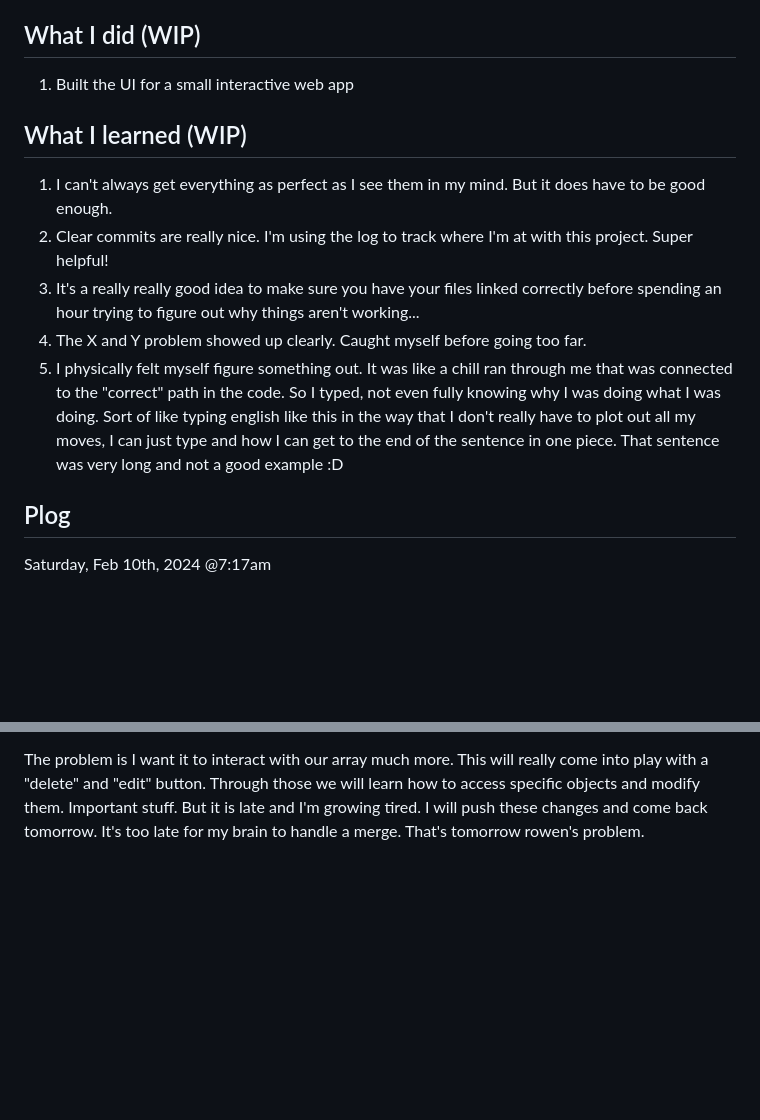
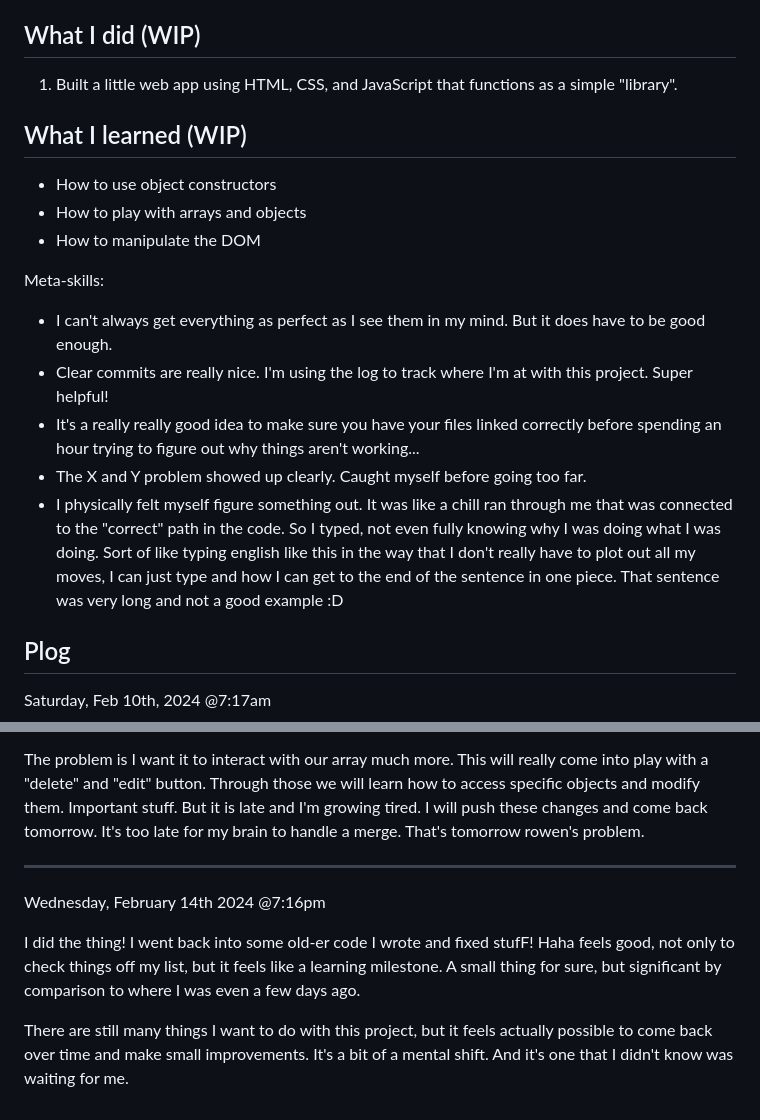
Before and after one commit to rfloarea/library-app, a Markdown page: README.md, 2 parts joined by grey strips. Drawn GitHub-style; blank space fills up the shorter version.

Commit message:
update plog

```diff
--- a/README.md
+++ b/README.md
@@ -2,14 +2,20 @@
 some practice with object constructors
 
 ## What I did (WIP)
-1. Built the UI for a small interactive web app
+1. Built a little web app using HTML, CSS, and JavaScript that functions as a simple "library".
 
 ## What I learned (WIP)
-1. I can't always get everything as perfect as I see them in my mind. But it does have to be good enough.
-2. Clear commits are really nice. I'm using the log to track where I'm at with this project. Super helpful!
-3. It's a really really good idea to make sure you have your files linked correctly before spending an hour trying to figure out why things aren't working...
-4. The X and Y problem showed up clearly. Caught myself before going too far.
-5. I physically felt myself figure something out. It was like a chill ran through me that was connected to the "correct" path in the code. So I typed, not even fully knowing why I was doing what I was doing. Sort of like typing english like this in the way that I don't really have to plot out all my moves, I can just type and how I can get to the end of the sentence in one piece. That sentence was very long and not a good example :D
+
+- How to use object constructors
+- How to play with arrays and objects
+- How to manipulate the DOM
+
+Meta-skills:
+- I can't always get everything as perfect as I see them in my mind. But it does have to be good enough.
+- Clear commits are really nice. I'm using the log to track where I'm at with this project. Super helpful!
+- It's a really really good idea to make sure you have your files linked correctly before spending an hour trying to figure out why things aren't working...
+- The X and Y problem showed up clearly. Caught myself before going too far.
+- I physically felt myself figure something out. It was like a chill ran through me that was connected to the "correct" path in the code. So I typed, not even fully knowing why I was doing what I was doing. Sort of like typing english like this in the way that I don't really have to plot out all my moves, I can just type and how I can get to the end of the sentence in one piece. That sentence was very long and not a good example :D
 
 ## Plog
 
@@ -43,3 +49,11 @@ So far, it's really good. I know that I "wasted" a lot of time. But it's not a w
 The crude functionality is there. We can add a book to our UI using form data.
 
 The problem is I want it to interact with our array much more. This will really come into play with a "delete" and "edit" button. Through those we will learn how to access specific objects and modify them. Important stuff. But it is late and I'm growing tired. I will push these changes and come back tomorrow. It's too late for my brain to handle a merge. That's tomorrow rowen's problem.
+
+---
+
+Wednesday, February 14th 2024 @7:16pm
+
+I did the thing! I went back into some old-er code I wrote and fixed stufF! Haha feels good, not only to check things off my list, but it feels like a learning milestone. A small thing for sure, but significant by comparison to where I was even a few days ago.
+
+There are still many things I want to do with this project, but it feels actually possible to come back over time and make small improvements. It's a bit of a mental shift. And it's one that I didn't know was waiting for me.
```
